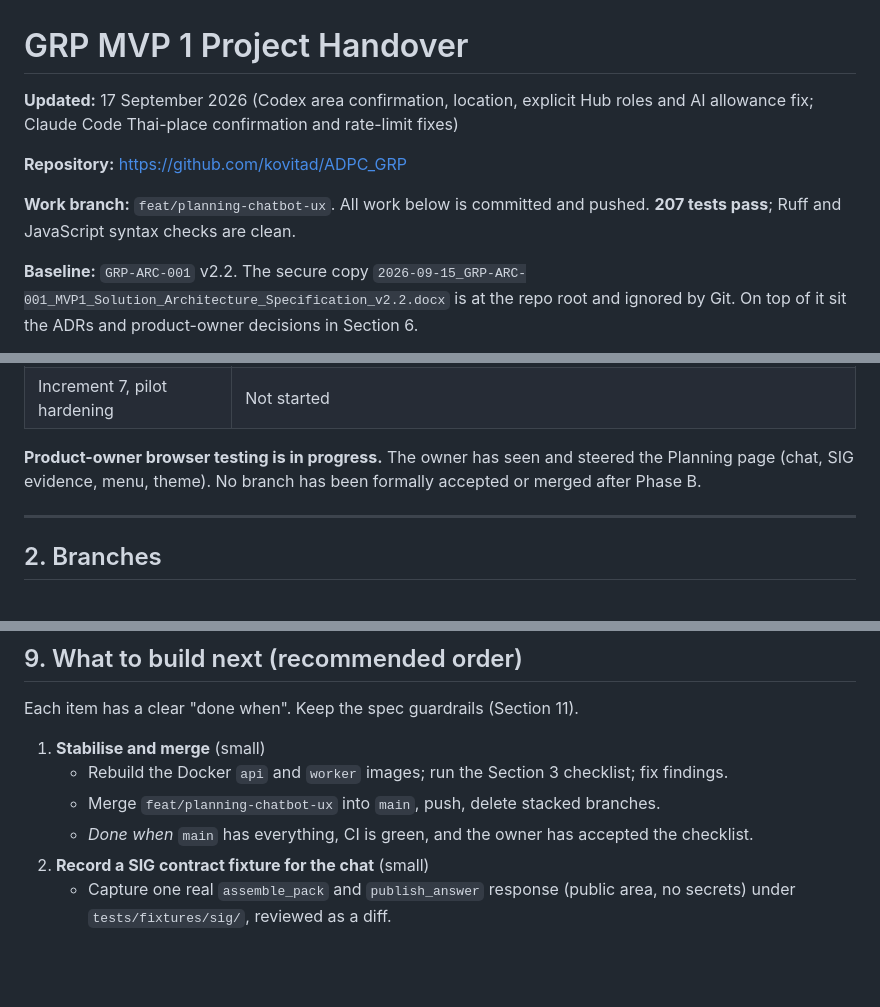
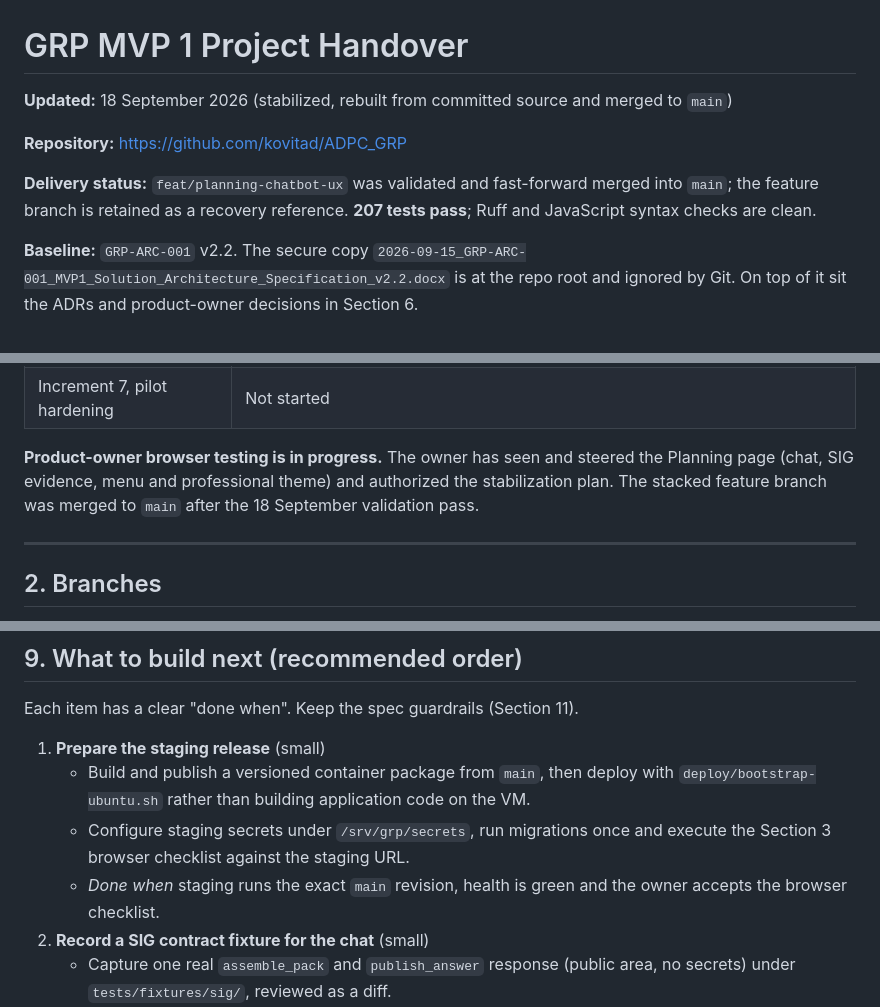
Before and after one commit to kovitad/ADPC_GRP, a Markdown page: handovers.md, 3 parts joined by grey strips. Drawn GitHub-style; blank space fills up the shorter version.

Commit message:
docs: record stabilized main delivery

```diff
--- a/handovers.md
+++ b/handovers.md
@@ -1,10 +1,10 @@
 # GRP MVP 1 Project Handover
 
-**Updated:** 17 September 2026 (Codex area confirmation, location, explicit Hub roles and AI allowance fix; Claude Code Thai-place confirmation and rate-limit fixes)
+**Updated:** 18 September 2026 (stabilized, rebuilt from committed source and merged to `main`)
 
 **Repository:** <https://github.com/kovitad/ADPC_GRP>
 
-**Work branch:** `feat/planning-chatbot-ux`. All work below is committed and pushed. **207 tests pass**; Ruff and JavaScript syntax checks are clean.
+**Delivery status:** `feat/planning-chatbot-ux` was validated and fast-forward merged into `main`; the feature branch is retained as a recovery reference. **207 tests pass**; Ruff and JavaScript syntax checks are clean.
 
 **Baseline:** `GRP-ARC-001` v2.2. The secure copy `2026-09-15_GRP-ARC-001_MVP1_Solution_Architecture_Specification_v2.2.docx` is at the repo root and ignored by Git. On top of it sit the ADRs and product-owner decisions in Section 6.
 
@@ -27,7 +27,7 @@
 | Increment 6, vulnerability and AI explain | AI explain exists early; vulnerability is a placeholder (DEP-07) |
 | Increment 7, pilot hardening | Not started |
 
-**Product-owner browser testing is in progress.** The owner has seen and steered the Planning page (chat, SIG evidence, menu, theme). No branch has been formally accepted or merged after Phase B.
+**Product-owner browser testing is in progress.** The owner has seen and steered the Planning page (chat, SIG evidence, menu and professional theme) and authorized the stabilization plan. The stacked feature branch was merged to `main` after the 18 September validation pass.
 
 ---
 
@@ -234,10 +234,10 @@ Owner decisions (16–17 Sep):
 
 Each item has a clear "done when". Keep the spec guardrails (Section 11).
 
-1. **Stabilise and merge** (small)
-   - Rebuild the Docker `api` and `worker` images; run the Section 3 checklist; fix findings.
-   - Merge `feat/planning-chatbot-ux` into `main`, push, delete stacked branches.
-   - *Done when* `main` has everything, CI is green, and the owner has accepted the checklist.
+1. **Prepare the staging release** (small)
+   - Build and publish a versioned container package from `main`, then deploy with `deploy/bootstrap-ubuntu.sh` rather than building application code on the VM.
+   - Configure staging secrets under `/srv/grp/secrets`, run migrations once and execute the Section 3 browser checklist against the staging URL.
+   - *Done when* staging runs the exact `main` revision, health is green and the owner accepts the browser checklist.
 2. **Record a SIG contract fixture for the chat** (small)
    - Capture one real `assemble_pack` and `publish_answer` response (public area, no secrets) under `tests/fixtures/sig/`, reviewed as a diff.
    - Replay it in a test of `sig_evidence` and `evidence_bundle`.
```
Also changed, not shown: other parts of handovers.md (+3 -3 lines).
